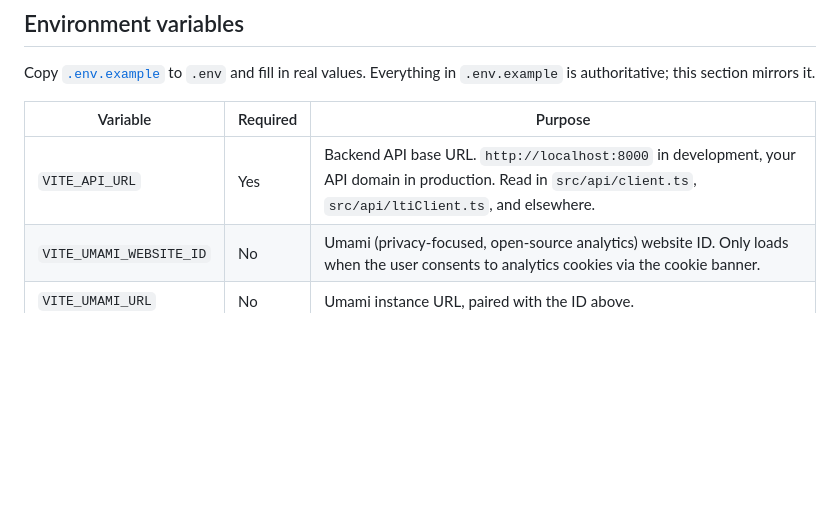
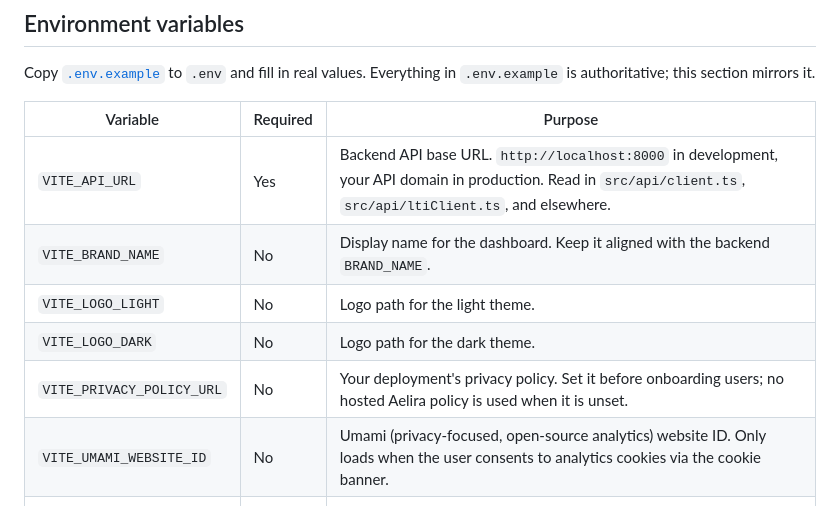
Before and after one commit to Aelira-AI/aelira-core, a Markdown page: dashboard/README.md, the part around the change. GitHub-like rendering; blank space fills up the shorter version.

```diff
--- a/dashboard/README.md
+++ b/dashboard/README.md
@@ -87,6 +87,10 @@ Copy [`.env.example`](.env.example) to `.env` and fill in real values. Everythin
 | Variable | Required | Purpose |
 |---|---|---|
 | `VITE_API_URL` | Yes | Backend API base URL. `http://localhost:8000` in development, your API domain in production. Read in `src/api/client.ts`, `src/api/ltiClient.ts`, and elsewhere. |
+| `VITE_BRAND_NAME` | No | Display name for the dashboard. Keep it aligned with the backend `BRAND_NAME`. |
+| `VITE_LOGO_LIGHT` | No | Logo path for the light theme. |
+| `VITE_LOGO_DARK` | No | Logo path for the dark theme. |
+| `VITE_PRIVACY_POLICY_URL` | No | Your deployment's privacy policy. Set it before onboarding users; no hosted Aelira policy is used when it is unset. |
 | `VITE_UMAMI_WEBSITE_ID` | No | Umami (privacy-focused, open-source analytics) website ID. Only loads when the user consents to analytics cookies via the cookie banner. |
 | `VITE_UMAMI_URL` | No | Umami instance URL, paired with the ID above. |
 
```
Also changed, not shown: cli/README.md (+6 -8 lines).
